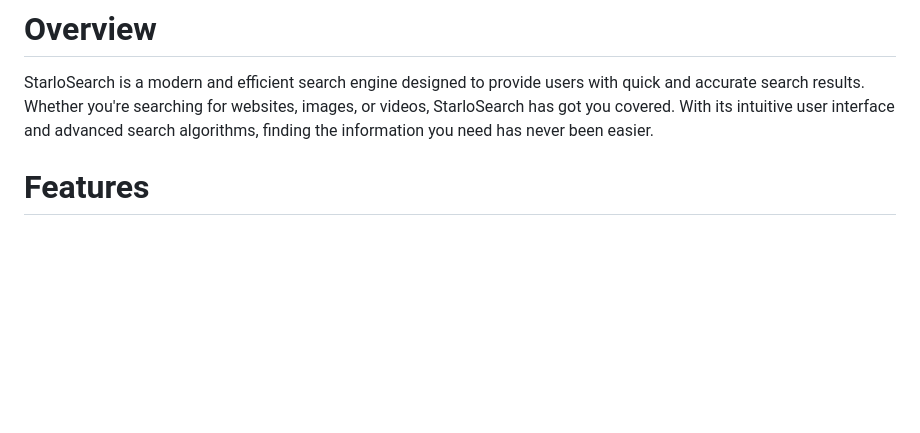
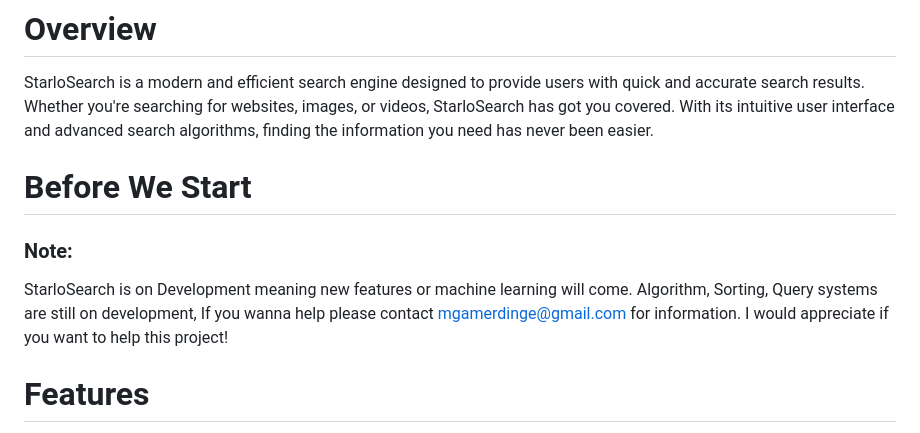
Before and after one commit to Kazooki123/starlosearch, a Markdown page: README.md, the part around the change. Rendered like a GitHub page; blank space fills up the shorter version.

```diff
--- a/README.md
+++ b/README.md
@@ -4,6 +4,11 @@
 
 # Overview
 StarloSearch is a modern and efficient search engine designed to provide users with quick and accurate search results. Whether you're searching for websites, images, or videos, StarloSearch has got you covered. With its intuitive user interface and advanced search algorithms, finding the information you need has never been easier.
+
+# Before We Start
+### Note:
+
+StarloSearch is on Development meaning new features or machine learning will come. Algorithm, Sorting, Query systems are still on development, If you wanna help please contact mgamerdinge@gmail.com for information. I would appreciate if you want to help this project!
 
 # Features
 Fast and Responsive: StarloSearch is built for speed, delivering search results in the blink of an eye.
```
